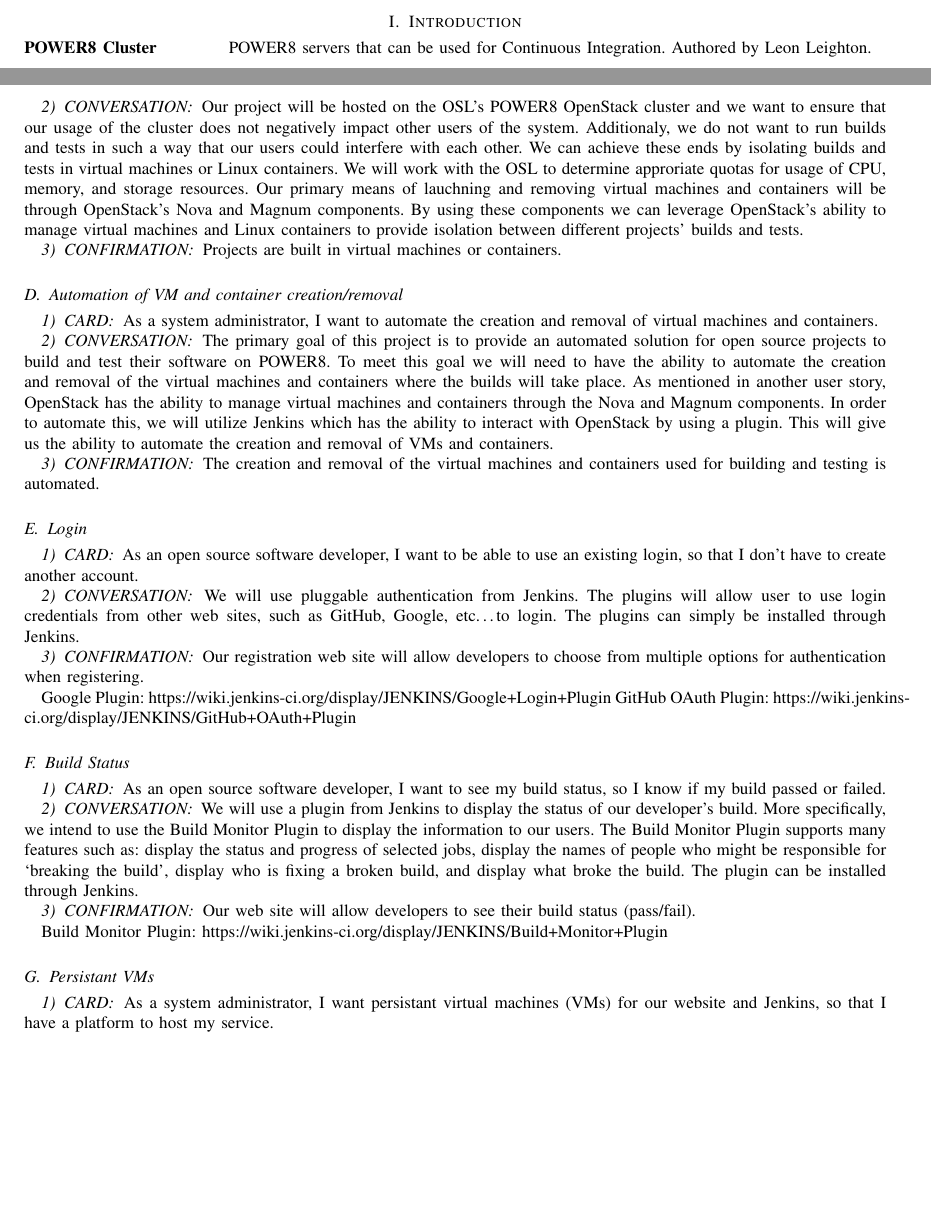
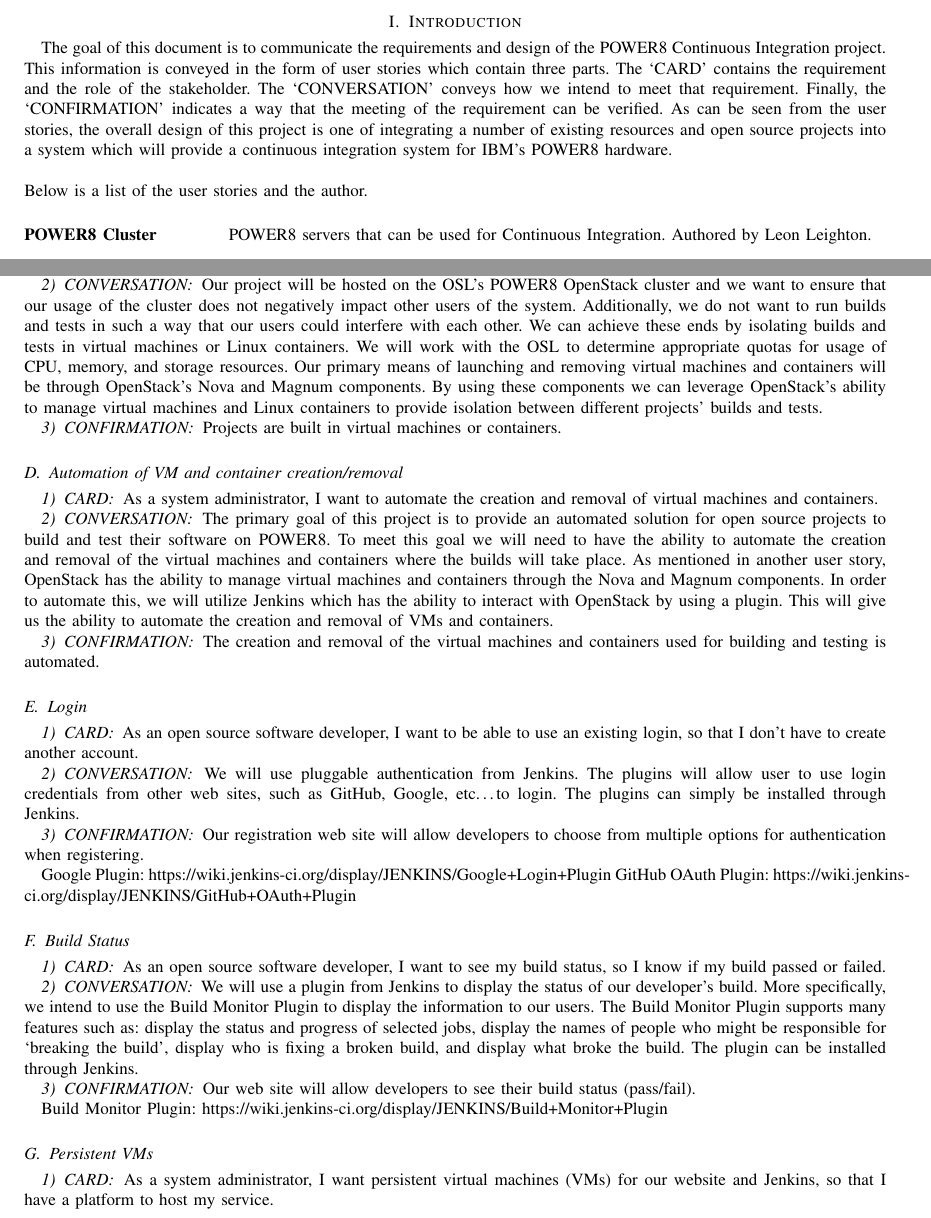
Before and after one commit to Project-35/power8ci, a LaTeX paper (docs/design/design.tex): two parts of pages 3 and 4 of 5, joined at a grey line, cut so that both start at the same text, the shorter picture padded with empty space. Compiled offline with pdfLaTeX; a missing font is replaced by an installed copy or a similar font; a LaTeX package or settings file that is missing is left out.

Commit message:
Add introduction and fix some formatting

```diff
--- a/docs/design/design.tex
+++ b/docs/design/design.tex
@@ -42,6 +42,14 @@
 \clearpage
 
 \section{Introduction}
+The goal of this document is to communicate the requirements and design of the POWER8 Continuous Integration project.
+This information is conveyed in the form of user stories which contain three parts.
+The `CARD' contains the requirement and the role of the stakeholder.
+The `CONVERSATION' conveys how we intend to meet that requirement.
+Finally, the `CONFIRMATION' indicates a way that the meeting of the requirement can be verified.
+As can be seen from the user stories, the overall design of this project is one of integrating a number of existing resources and open source projects into a system which will provide a continuous integration system for IBM's POWER8 hardware.\\\\
+Below is a list of the user stories and the author.\\
+
 \begin{description}[leftmargin=12em,style=multiline]
   \item[POWER8 Cluster]
     POWER8 servers that can be used for Continuous Integration. Authored by Leon Leighton.\\
@@ -99,10 +107,10 @@
 As a system administrator, I want project builds to be isolated from each other and other users of the cluster.
 \subsubsection{CONVERSATION}
 Our project will be hosted on the OSL's POWER8 OpenStack cluster and we want to ensure that our usage of the cluster does not negatively impact other users of the system.
-Additionaly, we do not want to run builds and tests in such a way that our users could interfere with each other.
+Additionally, we do not want to run builds and tests in such a way that our users could interfere with each other.
 We can achieve these ends by isolating builds and tests in virtual machines or Linux containers.
-We will work with the OSL to determine approriate quotas for usage of CPU, memory, and storage resources.
-Our primary means of lauchning and removing virtual machines and containers will be through OpenStack's Nova and Magnum components.
+We will work with the OSL to determine appropriate quotas for usage of CPU, memory, and storage resources.
+Our primary means of launching and removing virtual machines and containers will be through OpenStack's Nova and Magnum components.
 By using these components we can leverage OpenStack's ability to manage virtual machines and Linux containers to provide isolation between different projects' builds and tests.
 \subsubsection{CONFIRMATION}
 Projects are built in virtual machines or containers.
@@ -140,9 +148,9 @@
 
 Build Monitor Plugin: https://wiki.jenkins-ci.org/display/JENKINS/Build+Monitor+Plugin
 
-\subsection{Persistant VMs}
+\subsection{Persistent VMs}
 \subsubsection{CARD}
-As a system administrator, I want persistant virtual machines (VMs) for our website and Jenkins, so that I have a platform to host my service.
+As a system administrator, I want persistent virtual machines (VMs) for our website and Jenkins, so that I have a platform to host my service.
 \subsubsection{CONVERSATION}
 We will use OpenStack to deploy our virtual machines. Then we will use those virtual machines to host our website and Jenkins. OpenStack is a set of software tools for building and managing cloud computing platforms, more specifically it is used to deploy virtual machines to handle different tasks. For our website, we will be using Apache HTTP Server.
 \subsubsection{CONFIRMATION}
```
Also changed, not shown: docs/design/design.pdf, docs/design/design.tex (3 more changed lines).
